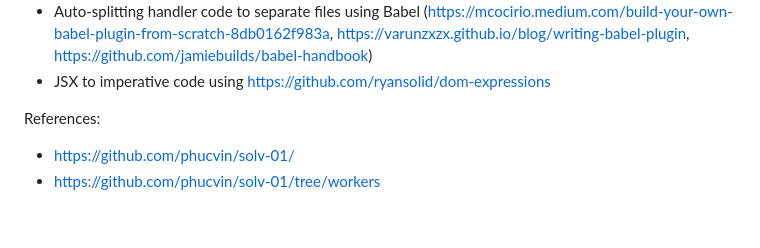
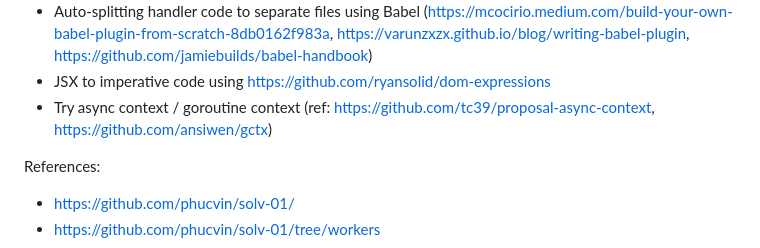
Before and after one commit to phucvin/solv-03, a Markdown page: README.md, the part around the change. Rendered like a GitHub page; blank space fills up the shorter version.

```diff
--- a/README.md
+++ b/README.md
@@ -110,6 +110,7 @@ TODOs:
 - Islands to minimize client state when resending to server
 - Auto-splitting handler code to separate files using Babel (https://mcocirio.medium.com/build-your-own-babel-plugin-from-scratch-8db0162f983a, https://varunzxzx.github.io/blog/writing-babel-plugin, https://github.com/jamiebuilds/babel-handbook)
 - JSX to imperative code using https://github.com/ryansolid/dom-expressions
+- Try async context / goroutine context (ref: https://github.com/tc39/proposal-async-context, https://github.com/ansiwen/gctx)
 
 References:
 - https://github.com/phucvin/solv-01/
```
